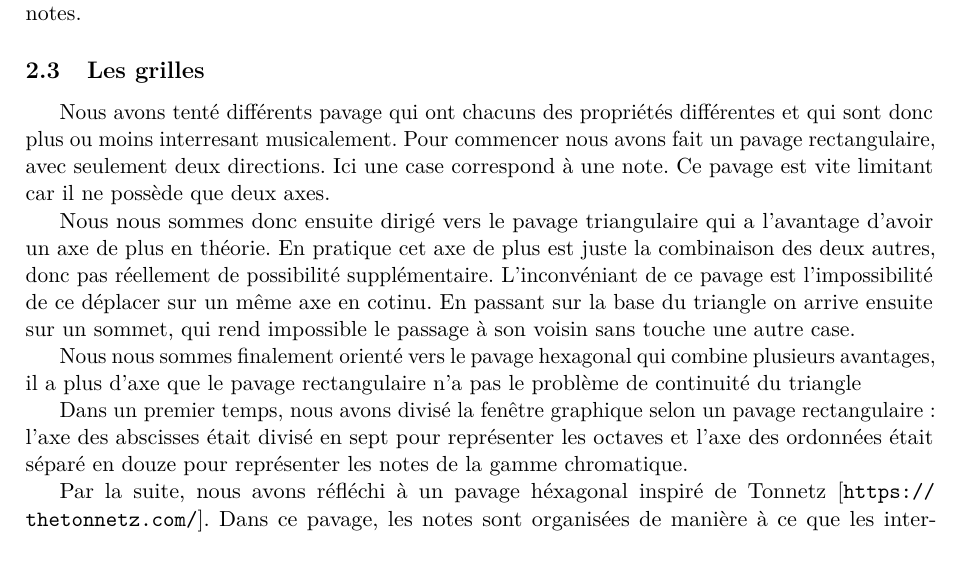
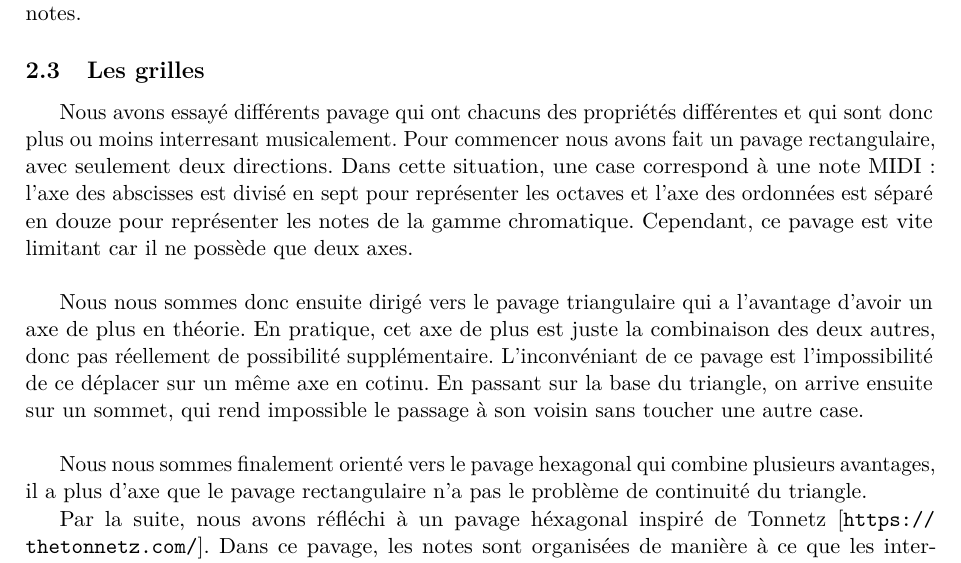
Before and after one commit to Evemouth/audionum-projet, a LaTeX document (rapport/rapport.tex): part of page 3 of 4, cut so that both start at the same text. Compiled offline with pdfLaTeX.

Commit message:
avancement et correction du rapport

```diff
--- a/rapport/rapport.tex
+++ b/rapport/rapport.tex
@@ -75,15 +75,20 @@ Ainsi, nous utilisons la bibliothèque \texttt{Mido} pour parcourir un fichier M
 
 \subsection{Les grilles}
 \label{sec:grilles}
-Nous avons tenté différents pavage qui ont chacuns des propriétés différentes et qui sont donc plus ou moins interresant musicalement. Pour commencer nous avons fait un pavage rectangulaire, avec seulement deux directions. Ici une case correspond à une note. Ce pavage est vite limitant car il ne possède que deux axes.
 
-Nous nous sommes donc ensuite dirigé vers le pavage triangulaire qui a l'avantage d'avoir un axe de plus en théorie. En pratique cet axe de plus est juste la combinaison des deux autres, donc pas réellement de possibilité supplémentaire. L'inconvéniant de ce pavage est l'impossibilité de ce déplacer sur un même axe en cotinu. En passant sur la base du triangle on arrive ensuite sur un sommet, qui rend impossible le passage à son voisin sans touche une autre case.
+Nous avons essayé différents pavage qui ont chacuns des propriétés différentes et qui sont donc plus ou moins interresant musicalement.
+Pour commencer nous avons fait un pavage rectangulaire, avec seulement deux directions.
+Dans cette situation, une case correspond à une note MIDI : l'axe des abscisses est divisé en sept pour représenter les octaves et l'axe des ordonnées est séparé en douze pour représenter les notes de la gamme chromatique.
+Cependant, ce pavage est vite limitant car il ne possède que deux axes.\\
+
+Nous nous sommes donc ensuite dirigé vers le pavage triangulaire qui a l'avantage d'avoir un axe de plus en théorie.
+En pratique, cet axe de plus est juste la combinaison des deux autres, donc pas réellement de possibilité supplémentaire.
+L'inconvéniant de ce pavage est l'impossibilité de ce déplacer sur un même axe en cotinu.
+En passant sur la base du triangle, on arrive ensuite sur un sommet, qui rend impossible le passage à son voisin sans toucher une autre case.\\
+
+Nous nous sommes finalement orienté vers le pavage hexagonal qui combine plusieurs avantages, il a plus d'axe que le pavage rectangulaire n'a pas le problème de continuité du triangle.
 
 
-Nous nous sommes finalement orienté vers le pavage hexagonal qui combine plusieurs avantages, il a plus d'axe que le pavage rectangulaire n'a pas le problème de continuité du triangle
-
-
-Dans un premier temps, nous avons divisé la fenêtre graphique selon un pavage rectangulaire : l'axe des abscisses était divisé en sept pour représenter les octaves et l'axe des ordonnées était séparé en douze pour représenter les notes de la gamme chromatique.
 
 Par la suite, nous avons réfléchi à un pavage héxagonal inspiré de Tonnetz [\url{https://thetonnetz.com/}].
 Dans ce pavage, les notes sont organisées de manière à ce que les intervalles harmoniques soient représentés par des déplacements simples sur la grille.
```
